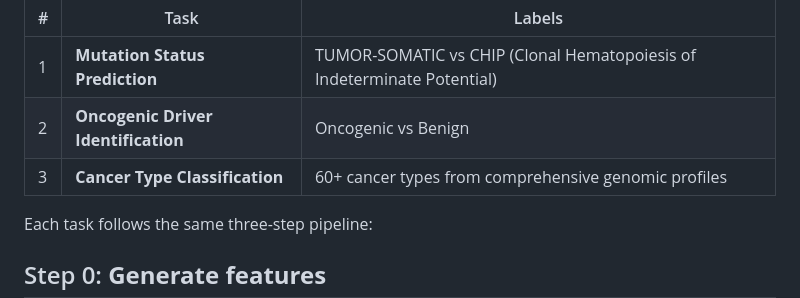
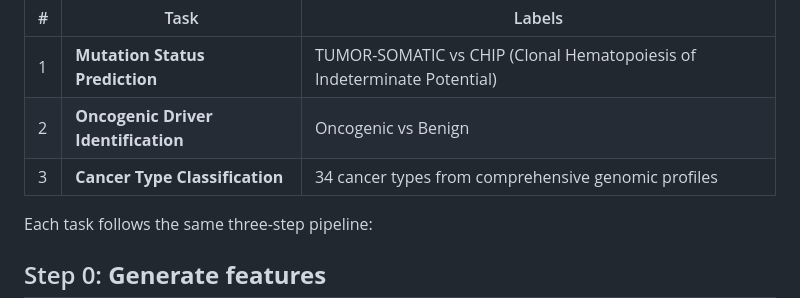
Before and after one commit to smilejennyyu/llm_cancer_type_classification, a Markdown page: README.md, the part around the change. Drawn GitHub-style.

Commit message:
Update cancer type classification count in README

```diff
--- a/README.md
+++ b/README.md
@@ -6,7 +6,7 @@ This repository benchmarks large language models (LLMs) on three genomic classif
 |---|------|--------|
 | 1 | **Mutation Status Prediction** | TUMOR-SOMATIC vs CHIP (Clonal Hematopoiesis of Indeterminate Potential) |
 | 2 | **Oncogenic Driver Identification** | Oncogenic vs Benign |
-| 3 | **Cancer Type Classification** | 60+ cancer types from comprehensive genomic profiles |
+| 3 | **Cancer Type Classification** | 34 cancer types from comprehensive genomic profiles |
 
 Each task follows the same three-step pipeline:
 
```
